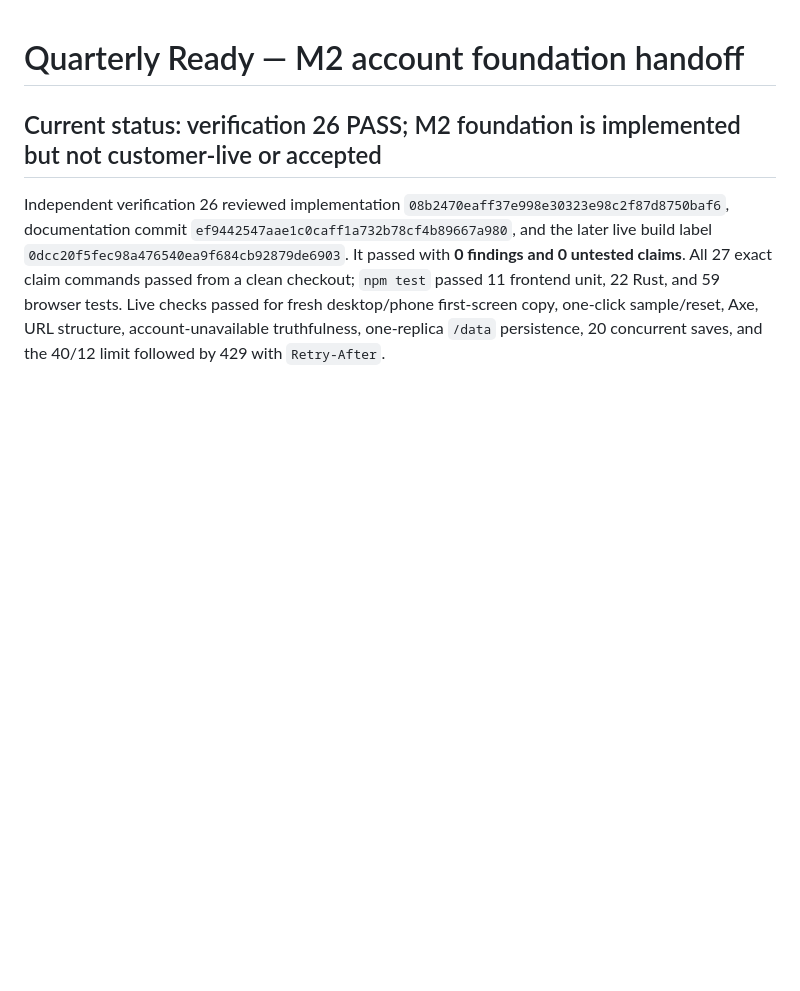
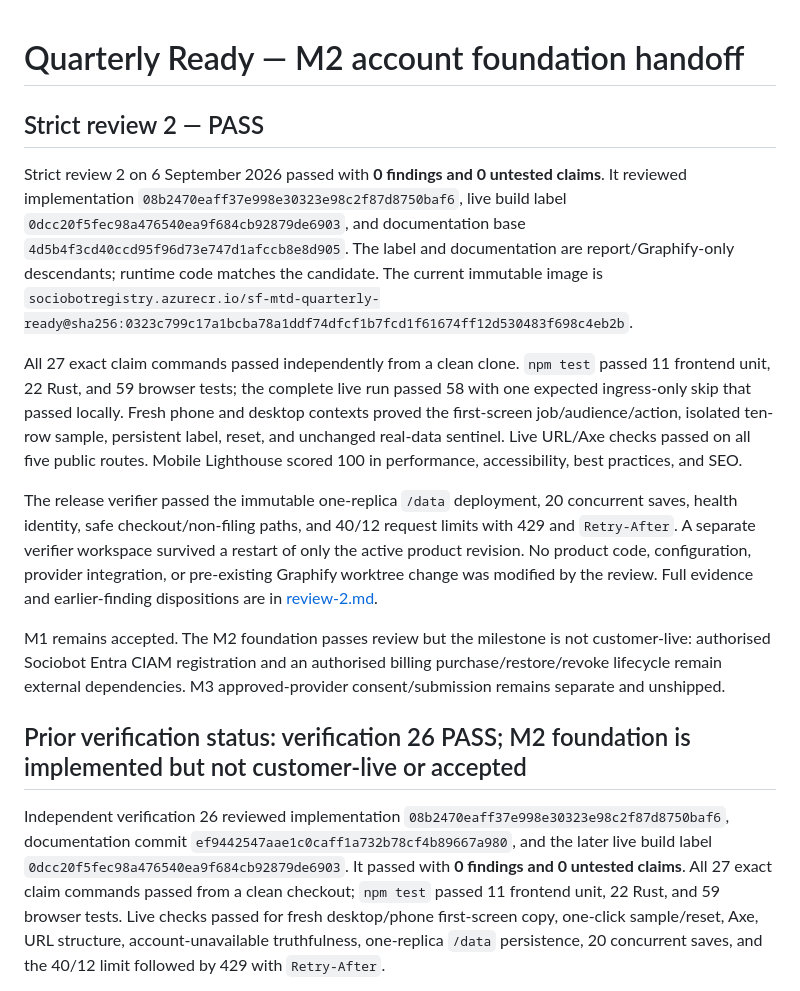
Before and after one commit to B-Divyesh/sf-mtd-quarterly-ready, a Markdown page: .factory/handoff.md, the part around the change. GitHub-like rendering; blank space fills up the shorter version.

Commit message:
docs: add strict review 2 pass report

```diff
--- a/.factory/handoff.md
+++ b/.factory/handoff.md
@@ -1,6 +1,38 @@
 # Quarterly Ready — M2 account foundation handoff
 
-## Current status: verification 26 PASS; M2 foundation is implemented but not customer-live or accepted
+## Strict review 2 — PASS
+
+Strict review 2 on 6 September 2026 passed with **0 findings and 0 untested
+claims**. It reviewed implementation
+`08b2470eaff37e998e30323e98c2f87d8750baf6`, live build label
+`0dcc20f5fec98a476540ea9f684cb92879de6903`, and documentation base
+`4d5b4f3cd40ccd95f96d73e747d1afccb8e8d905`. The label and documentation are
+report/Graphify-only descendants; runtime code matches the candidate.
+The current immutable image is
+`sociobotregistry.azurecr.io/sf-mtd-quarterly-ready@sha256:0323c799c17a1bcba78a1ddf74dfcf1b7fcd1f61674ff12d530483f698c4eb2b`.
+
+All 27 exact claim commands passed independently from a clean clone. `npm test`
+passed 11 frontend unit, 22 Rust, and 59 browser tests; the complete live run
+passed 58 with one expected ingress-only skip that passed locally. Fresh phone
+and desktop contexts proved the first-screen job/audience/action, isolated
+ten-row sample, persistent label, reset, and unchanged real-data sentinel.
+Live URL/Axe checks passed on all five public routes. Mobile Lighthouse scored
+100 in performance, accessibility, best practices, and SEO.
+
+The release verifier passed the immutable one-replica `/data` deployment,
+20 concurrent saves, health identity, safe checkout/non-filing paths, and 40/12
+request limits with 429 and `Retry-After`. A separate verifier workspace
+survived a restart of only the active product revision. No product code,
+configuration, provider integration, or pre-existing Graphify worktree change
+was modified by the review. Full evidence and earlier-finding dispositions are
+in [review-2.md](review-2.md).
+
+M1 remains accepted. The M2 foundation passes review but the milestone is not
+customer-live: authorised Sociobot Entra CIAM registration and an authorised
+billing purchase/restore/revoke lifecycle remain external dependencies. M3
+approved-provider consent/submission remains separate and unshipped.
+
+## Prior verification status: verification 26 PASS; M2 foundation is implemented but not customer-live or accepted
 
 Independent verification 26 reviewed implementation `08b2470eaff37e998e30323e98c2f87d8750baf6`, documentation commit `ef9442547aae1c0caff1a732b78cf4b89667a980`, and the later live build label `0dcc20f5fec98a476540ea9f684cb92879de6903`. It passed with **0 findings and 0 untested claims**. All 27 exact claim commands passed from a clean checkout; `npm test` passed 11 frontend unit, 22 Rust, and 59 browser tests. Live checks passed for fresh desktop/phone first-screen copy, one-click sample/reset, Axe, URL structure, account-unavailable truthfulness, one-replica `/data` persistence, 20 concurrent saves, and the 40/12 limit followed by 429 with `Retry-After`.
 
```
Also changed, not shown: .factory/review-2.md (added, +155 -0 lines).
